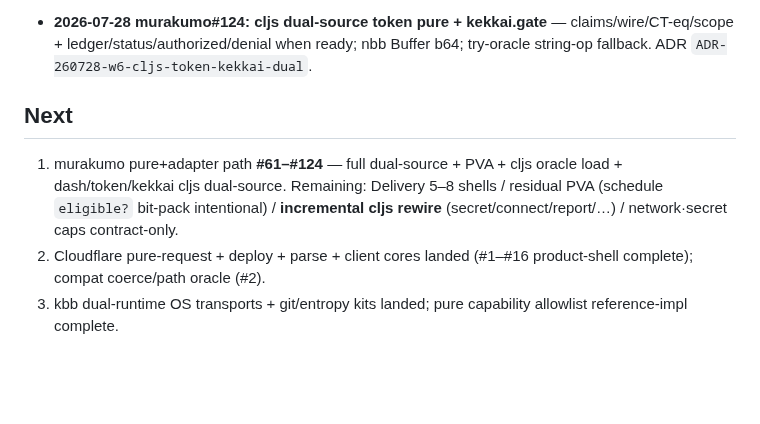
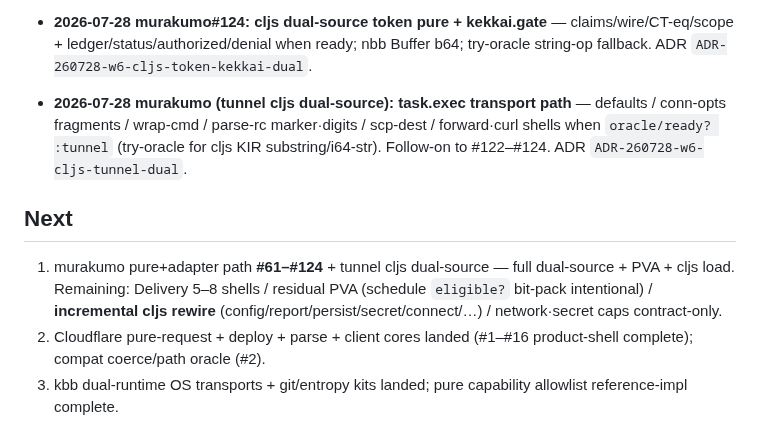
Before and after one commit to kotoba-lang/kotoba-lang, a Markdown page: docs/w6-murakumo-path-inventory.md, the part around the change. GitHub-like rendering; blank space fills up the shorter version.

Commit message:
docs(w6): record murakumo tunnel cljs dual-source
Inventory Next: task.exec transport path dual-sources :tunnel after #122–#124;
remaining incremental cljs rewire (config/report/persist/…).

```diff
--- a/docs/w6-murakumo-path-inventory.md
+++ b/docs/w6-murakumo-path-inventory.md
@@ -130,10 +130,11 @@ fixture equality → shells remain on bb/nbb/JVM host.
 - **2026-07-28 murakumo#122:** **optional cljs/nbb product-shell oracle load** — `register-kir!` / `set-resource-loader!` / node-fs `resources/` load; BigInt i64 bridge; task.plan `failed?` + fleet.inventory dual-source when ready; `nbb.edn` ships resources + kotoba-kir. ADR `ADR-260728-w6-cljs-oracle-load`.
 - **2026-07-28 murakumo#123:** **cljs dual-source dash.state** — pure display helpers (`short-hosted-cid` / `health-class` / sleep / clamp / recent / append-capped) when `oracle/ready? :dash-state` (ops.cljs path).
 - **2026-07-28 murakumo#124:** **cljs dual-source token pure + kekkai.gate** — claims/wire/CT-eq/scope + ledger/status/authorized/denial when ready; nbb Buffer b64; try-oracle string-op fallback. ADR `ADR-260728-w6-cljs-token-kekkai-dual`.
+- **2026-07-28 murakumo (tunnel cljs dual-source):** **task.exec transport path** — defaults / conn-opts fragments / wrap-cmd / parse-rc marker·digits / scp-dest / forward·curl shells when `oracle/ready? :tunnel` (try-oracle for cljs KIR substring/i64-str). Follow-on to #122–#124. ADR `ADR-260728-w6-cljs-tunnel-dual`.
 
 ## Next
 
-1. murakumo pure+adapter path **#61–#124** — full dual-source + PVA + cljs oracle load + dash/token/kekkai cljs dual-source. Remaining: Delivery 5–8 shells / residual PVA (schedule `eligible?` bit-pack intentional) / **incremental cljs rewire** (secret/connect/report/…) / network·secret caps contract-only.
+1. murakumo pure+adapter path **#61–#124** + tunnel cljs dual-source — full dual-source + PVA + cljs load. Remaining: Delivery 5–8 shells / residual PVA (schedule `eligible?` bit-pack intentional) / **incremental cljs rewire** (config/report/persist/secret/connect/…) / network·secret caps contract-only.
 2. Cloudflare pure-request + deploy + parse + client cores landed (#1–#16 product-shell complete); compat coerce/path oracle (#2).
 3. kbb dual-runtime OS transports + git/entropy kits landed; pure capability allowlist reference-impl complete.
 4. Deeper pure ports still dual-implemented where listed “Still host” (envelope maps, placement folds beyond wired subset, etc.); production compiler dependency remains avoided (resource path).
```
